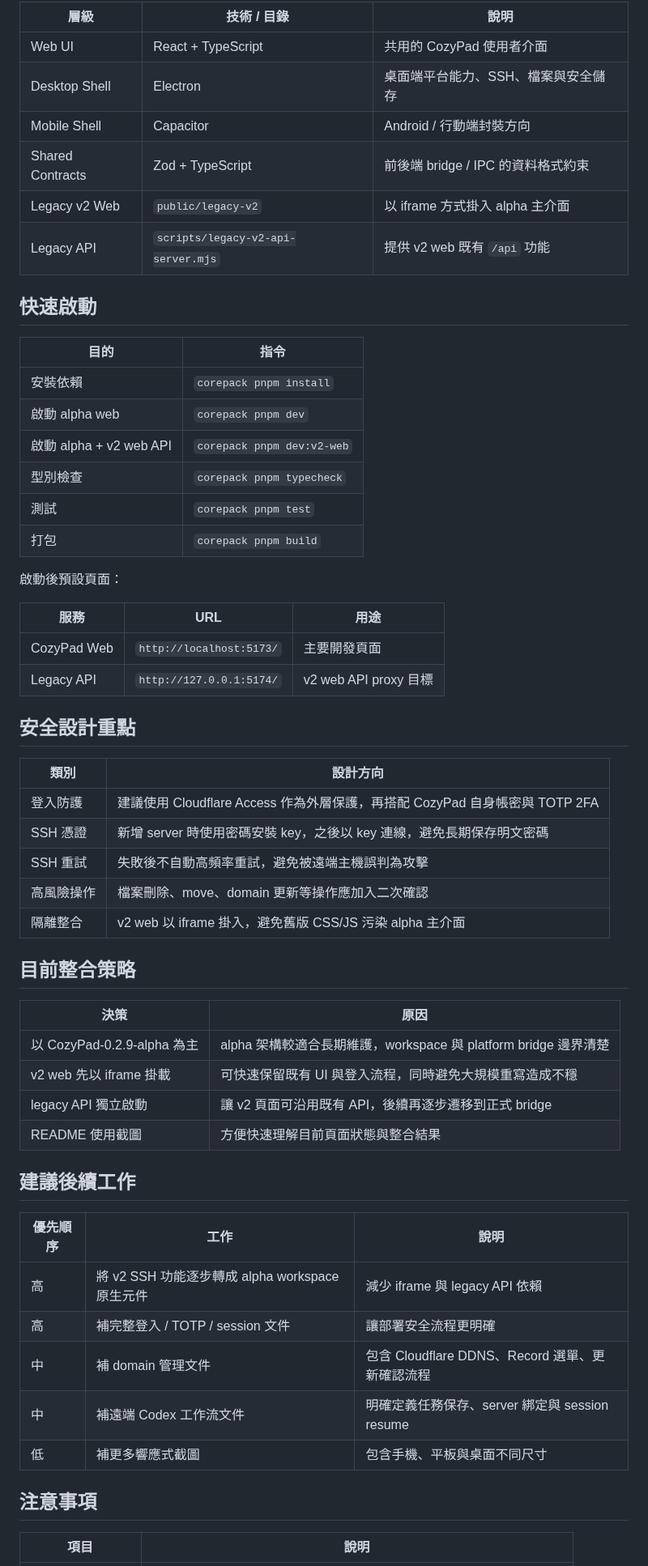
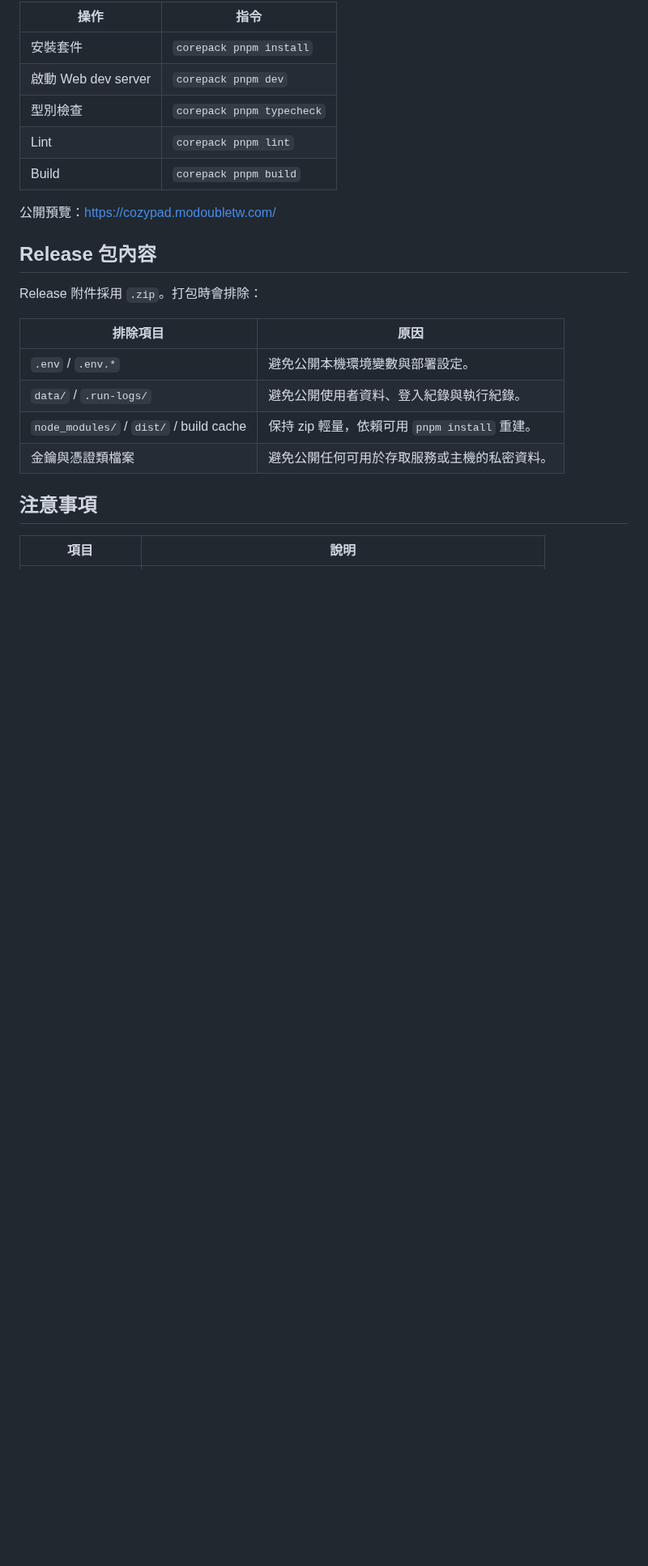
Before and after one commit to IlikeBB/CozyPad_Web, a Markdown page: README.md, the part around one of its changes. Shown at 81% size. Rendered like a GitHub page; blank space fills up the shorter version.

```diff
--- a/README.md
+++ b/README.md
@@ -37,59 +28,24 @@
 
-| 層級 | 技術 / 目錄 | 說明 |
-| --- | --- | --- |
-| Web UI | React + TypeScript | 共用的 CozyPad 使用者介面 |
-| Desktop Shell | Electron | 桌面端平台能力、SSH、檔案與安全儲存 |
-| Mobile Shell | Capacitor | Android / 行動端封裝方向 |
-| Shared Contracts | Zod + TypeScript | 前後端 bridge / IPC 的資料格式約束 |
-| Legacy v2 Web | `public/legacy-v2` | 以 iframe 方式掛入 alpha 主介面 |
-| Legacy API | `scripts/legacy-v2-api-server.mjs` | 提供 v2 web 既有 `/api` 功能 |
+| 操作 | 指令 |
+| --- | --- |
+| 安裝套件 | `corepack pnpm install` |
+| 啟動 Web dev server | `corepack pnpm dev` |
+| 型別檢查 | `corepack pnpm typecheck` |
+| Lint | `corepack pnpm lint` |
+| Build | `corepack pnpm build` |
 
-## 快速啟動
+公開預覽：<https://cozypad.modoubletw.com/>
 
-| 目的 | 指令 |
+## Release 包內容
+
+Release 附件採用 `.zip`。打包時會排除：
+
+| 排除項目 | 原因 |
 | --- | --- |
-| 安裝依賴 | `corepack pnpm install` |
-| 啟動 alpha web | `corepack pnpm dev` |
-| 啟動 alpha + v2 web API | `corepack pnpm dev:v2-web` |
-| 型別檢查 | `corepack pnpm typecheck` |
-| 測試 | `corepack pnpm test` |
-| 打包 | `corepack pnpm build` |
-
-啟動後預設頁面：
-
-| 服務 | URL | 用途 |
-| --- | --- | --- |
-| CozyPad Web | `http://localhost:5173/` | 主要開發頁面 |
-| Legacy API | `http://127.0.0.1:5174/` | v2 web API proxy 目標 |
-
-## 安全設計重點
-
-| 類別 | 設計方向 |
-| --- | --- |
-| 登入防護 | 建議使用 Cloudflare Access 作為外層保護，再搭配 CozyPad 自身帳密與 TOTP 2FA |
-| SSH 憑證 | 新增 server 時使用密碼安裝 key，之後以 key 連線，避免長期保存明文密碼 |
-| SSH 重試 | 失敗後不自動高頻率重試，避免被遠端主機誤判為攻擊 |
-| 高風險操作 | 檔案刪除、move、domain 更新等操作應加入二次確認 |
-| 隔離整合 | v2 web 以 iframe 掛入，避免舊版 CSS/JS 污染 alpha 主介面 |
-
-## 目前整合策略
-
-| 決策 | 原因 |
-| --- | --- |
-| 以 CozyPad-0.2.9-alpha 為主 | alpha 架構較適合長期維護，workspace 與 platform bridge 邊界清楚 |
-| v2 web 先以 iframe 掛載 | 可快速保留既有 UI 與登入流程，同時避免大規模重寫造成不穩 |
-| legacy API 獨立啟動 | 讓 v2 頁面可沿用既有 API，後續再逐步遷移到正式 bridge |
-| README 使用截圖 | 方便快速理解目前頁面狀態與整合結果 |
-
-## 建議後續工作
-
-| 優先順序 | 工作 | 說明 |
-| --- | --- | --- |
-| 高 | 將 v2 SSH 功能逐步轉成 alpha workspace 原生元件 | 減少 iframe 與 legacy API 依賴 |
-| 高 | 補完整登入 / TOTP / session 文件 | 讓部署安全流程更明確 |
-| 中 | 補 domain 管理文件 | 包含 Cloudflare DDNS、Record 選單、更新確認流程 |
-| 中 | 補遠端 Codex 工作流文件 | 明確定義任務保存、server 綁定與 session resume |
-| 低 | 補更多響應式截圖 | 包含手機、平板與桌面不同尺寸 |
+| `.env` / `.env.*` | 避免公開本機環境變數與部署設定。 |
+| `data/` / `.run-logs/` | 避免公開使用者資料、登入紀錄與執行紀錄。 |
+| `node_modules/` / `dist/` / build cache | 保持 zip 輕量，依賴可用 `pnpm install` 重建。 |
+| 金鑰與憑證類檔案 | 避免公開任何可用於存取服務或主機的私密資料。 |
 
 ## 注意事項
 
```
Also changed, not shown: other parts of README.md (+20 -29 lines), docs/screenshots/cozypad3-alpha-main.png (deleted), docs/screenshots/cozypad3-v2-web.png (deleted), docs/screenshots/feature-agents.png (added), docs/screenshots/feature-files.png (added), docs/screenshots/feature-monitor.png (added), docs/screenshots/feature-terminal.png (added), 1 other file.
